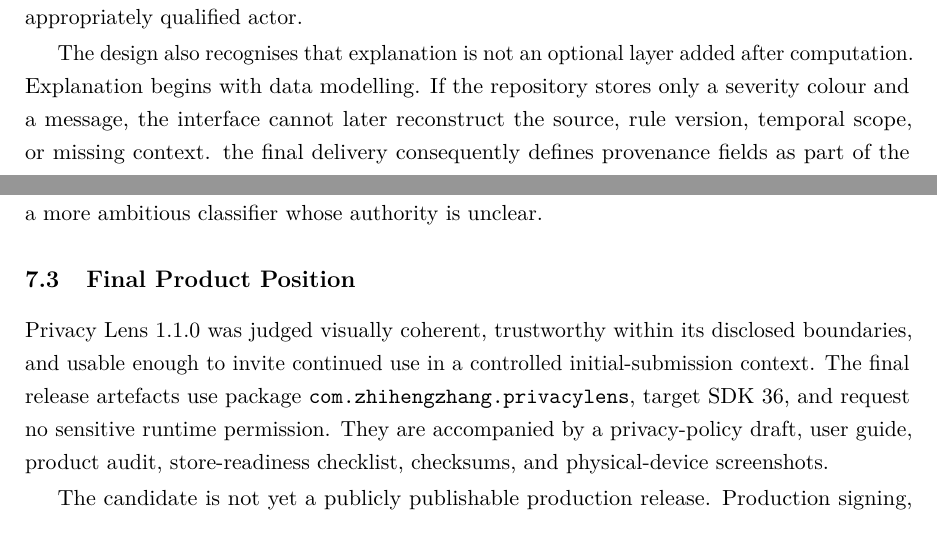
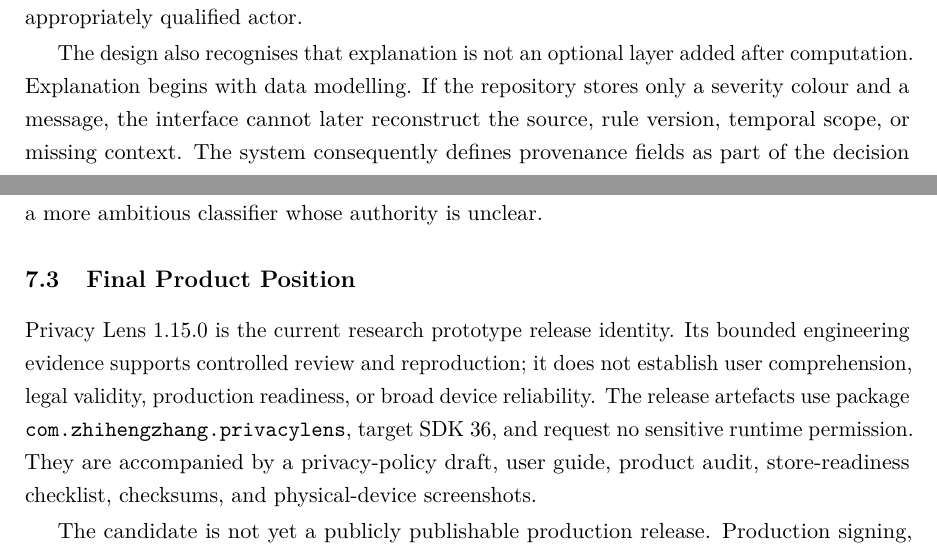
Before and after one commit to zhiheng-zhang-Mera/GDPR-project, a LaTeX thesis (Thesis/Final/main.tex, which reads Thesis/Final/chapter-01.tex, Thesis/Final/chapter-07.tex): two parts of pages 7 and 76 of 79, joined at a grey line, cut so that both start at the same text. Compiled offline with pdfLaTeX.

Commit message:
Freeze 8-24 release evidence identity

```diff
--- a/Thesis/Final/chapter-01.tex
+++ b/Thesis/Final/chapter-01.tex
@@ -26,7 +26,7 @@
 
 Privacy Lens introduces an intermediate output: a review finding. A finding can say that the available count crossed a research threshold, that evidence is unavailable, or that no technical concern was identified within the observed window. It can also state which contextual facts are missing. This format preserves utility without claiming certainty. The distinction is comparable to the difference between a screening instrument and a diagnosis: screening can identify cases that deserve attention, but its result must be interpreted in context and by an appropriately qualified actor.
 
-The design also recognises that explanation is not an optional layer added after computation. Explanation begins with data modelling. If the repository stores only a severity colour and a message, the interface cannot later reconstruct the source, rule version, temporal scope, or missing context. the final delivery consequently defines provenance fields as part of the decision object. The interface is a view of that object rather than a separate narrative that can drift away from it.
+The design also recognises that explanation is not an optional layer added after computation. Explanation begins with data modelling. If the repository stores only a severity colour and a message, the interface cannot later reconstruct the source, rule version, temporal scope, or missing context. The system consequently defines provenance fields as part of the decision object. The interface is a view of that object rather than a separate narrative that can drift away from it.
 
 \subsection{Consent, Attention, and Interface Burden}
 
--- a/Thesis/Final/chapter-07.tex
+++ b/Thesis/Final/chapter-07.tex
@@ -44,7 +44,7 @@
 
 \subsection{Final Product Position}
 
-Privacy Lens 1.1.0 was judged visually coherent, trustworthy within its disclosed boundaries, and usable enough to invite continued use in a controlled initial-submission context. The final release artefacts use package \texttt{com.zhihengzhang.privacylens}, target SDK 36, and request no sensitive runtime permission. They are accompanied by a privacy-policy draft, user guide, product audit, store-readiness checklist, checksums, and physical-device screenshots.
+Privacy Lens 1.15.0 is the current research prototype release identity. Its bounded engineering evidence supports controlled review and reproduction; it does not establish user comprehension, legal validity, production readiness, or broad device reliability. The release artefacts use package \texttt{com.zhihengzhang.privacylens}, target SDK 36, and request no sensitive runtime permission. They are accompanied by a privacy-policy draft, user guide, product audit, store-readiness checklist, checksums, and physical-device screenshots.
 
 The candidate is not yet a publicly publishable production release. Production signing, stable public policy and support endpoints, console declarations, internal-track evaluation, and store review remain external owner actions. This distinction is part of the result rather than an administrative footnote: trustworthy privacy software must disclose where its evidence ends.
 
```
Also changed, not shown: .github/workflows/continuous-verification.yml (+2 -2 lines), Thesis/Final/chapter-04.tex (+1 -1 lines), README.md, 2 other files.
